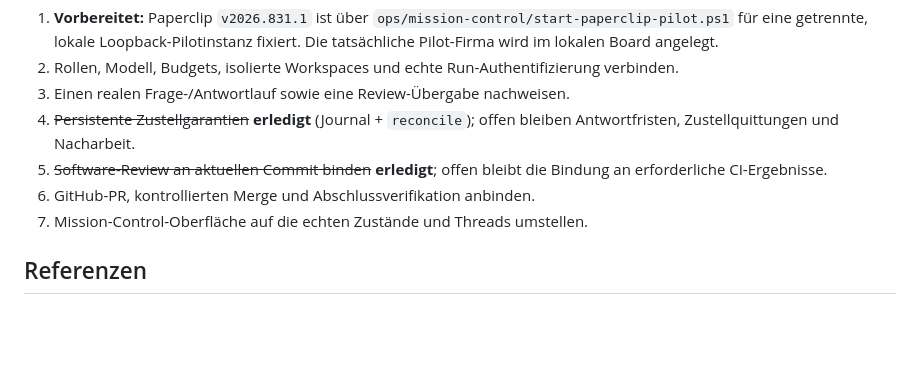
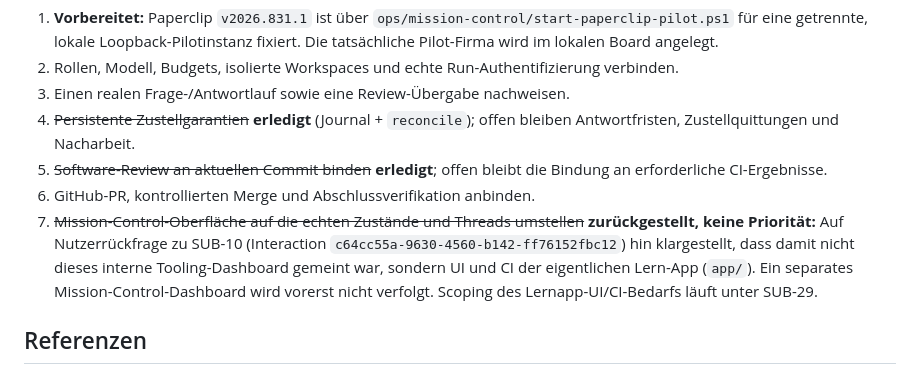
Before and after one commit to jonas221101/subsumo, a Markdown page: docs/10-mission-control-pilot.md, the part around the change. Drawn GitHub-style; blank space fills up the shorter version.

Commit message:
docs: Punkt 7 (Mission-Control-UI) als zurueckgestellt markieren
Nutzerrueckfrage zu SUB-10 stellte klar, dass UI/CI-Bedarf der Lernapp
gemeint war, nicht ein internes Mission-Control-Dashboard. Scoping
dazu laeuft unter SUB-29.

Co-Authored-By: Claude Sonnet 5 <noreply@anthropic.com>

```diff
--- a/docs/10-mission-control-pilot.md
+++ b/docs/10-mission-control-pilot.md
@@ -237,7 +237,13 @@ ist nicht implementiert.
 5. ~~Software-Review an aktuellen Commit binden~~ **erledigt**; offen bleibt die
    Bindung an erforderliche CI-Ergebnisse.
 6. GitHub-PR, kontrollierten Merge und Abschlussverifikation anbinden.
-7. Mission-Control-Oberfläche auf die echten Zustände und Threads umstellen.
+7. ~~Mission-Control-Oberfläche auf die echten Zustände und Threads umstellen~~
+   **zurückgestellt, keine Priorität:** Auf Nutzerrückfrage zu SUB-10
+   (Interaction `c64cc55a-9630-4560-b142-ff76152fbc12`) hin klargestellt, dass
+   damit nicht dieses interne Tooling-Dashboard gemeint war, sondern UI und CI
+   der eigentlichen Lern-App (`app/`). Ein separates Mission-Control-Dashboard
+   wird vorerst nicht verfolgt. Scoping des Lernapp-UI/CI-Bedarfs läuft unter
+   SUB-29.
 
 ## Referenzen
 
```
